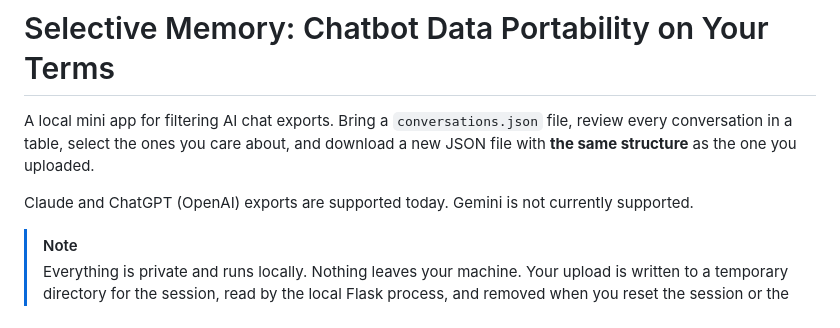
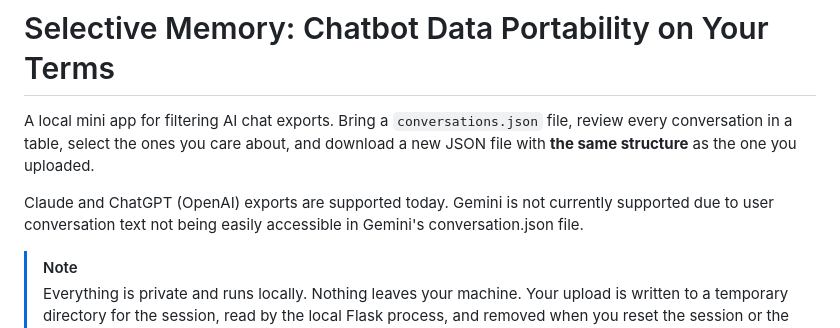
Before and after one commit to CenDemTech/selective-memory, a Markdown page: data-portability-app/README.md, the part around the change. GitHub-like rendering.

```diff
--- a/data-portability-app/README.md
+++ b/data-portability-app/README.md
@@ -4,7 +4,7 @@ A local mini app for filtering AI chat exports. Bring a `conversations.json`
 file, review every conversation in a table, select the ones you care about, and
 download a new JSON file with **the same structure** as the one you uploaded.
 
-Claude and ChatGPT (OpenAI) exports are supported today. Gemini is not currently supported.
+Claude and ChatGPT (OpenAI) exports are supported today. Gemini is not currently supported due to user conversation text not being easily accessible in Gemini's conversation.json file.
 
 > [!NOTE]
 > Everything is private and runs locally. Nothing leaves your machine. Your upload is written to a temporary directory for
```
